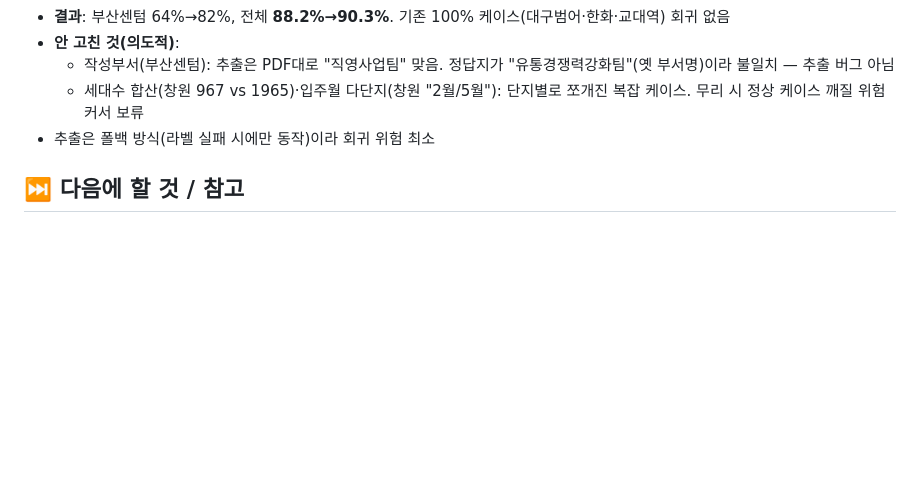
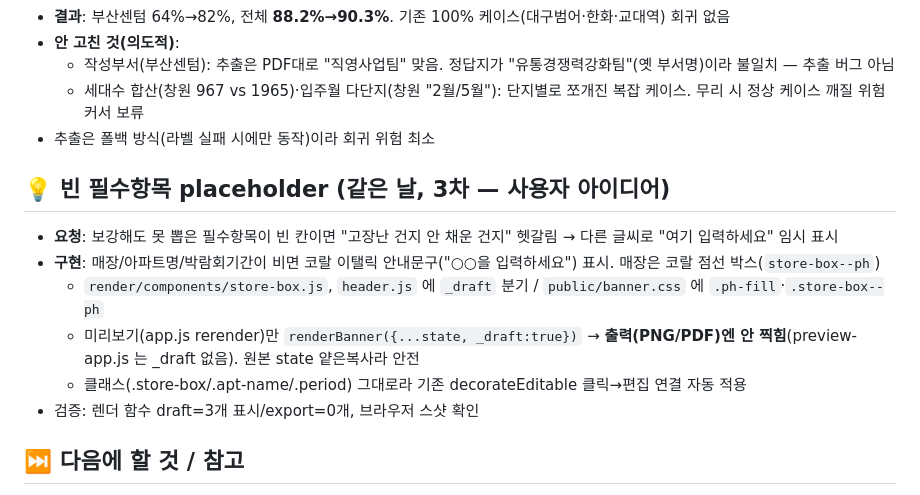
Before and after one commit to fursys-group-hub/iloom-xbanner-app, a Markdown page: 프로젝트-기록/2026-06-01_GitHub_레일웨이_배포.md, the part around the change. GitHub-like rendering; blank space fills up the shorter version.

Commit message:
작업기록 — 빈 필수항목 placeholder 기능
Co-Authored-By: Claude Opus 4.8 (1M context) <noreply@anthropic.com>

```diff
--- a/프로젝트-기록/2026-06-01_GitHub_레일웨이_배포.md
+++ b/프로젝트-기록/2026-06-01_GitHub_레일웨이_배포.md
@@ -81,6 +81,14 @@
   - 세대수 합산(창원 967 vs 1965)·입주월 다단지(창원 "2월/5월"): 단지별로 쪼개진 복잡 케이스. 무리 시 정상 케이스 깨질 위험 커서 보류
 - 추출은 폴백 방식(라벨 실패 시에만 동작)이라 회귀 위험 최소
 
+## 💡 빈 필수항목 placeholder (같은 날, 3차 — 사용자 아이디어)
+- **요청**: 보강해도 못 뽑은 필수항목이 빈 칸이면 "고장난 건지 안 채운 건지" 헷갈림 → 다른 글씨로 "여기 입력하세요" 임시 표시
+- **구현**: 매장/아파트명/박람회기간이 비면 코랄 이탤릭 안내문구("○○을 입력하세요") 표시. 매장은 코랄 점선 박스(`store-box--ph`)
+  - `render/components/store-box.js`, `header.js` 에 `_draft` 분기 / `public/banner.css` 에 `.ph-fill`·`.store-box--ph`
+  - 미리보기(app.js rerender)만 `renderBanner({...state, _draft:true})` → **출력(PNG/PDF)엔 안 찍힘**(preview-app.js 는 _draft 없음). 원본 state 얕은복사라 안전
+  - 클래스(.store-box/.apt-name/.period) 그대로라 기존 decorateEditable 클릭→편집 연결 자동 적용
+- 검증: 렌더 함수 draft=3개 표시/export=0개, 브라우저 스샷 확인
+
 ## ⏭️ 다음에 할 것 / 참고
 - **재배포 방법**: 코드 수정 후 프로젝트 폴더에서 `railway up` (또는 GitHub 연동 시 push만으로 자동 배포)
 - GitHub 코드 갱신: 수정 후 `git add` → `git commit` → `git push`
```
